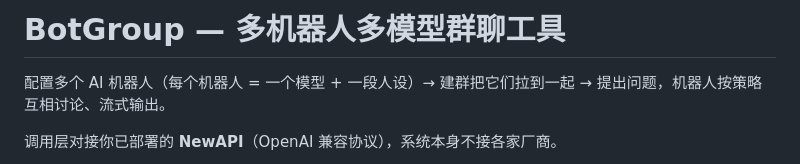
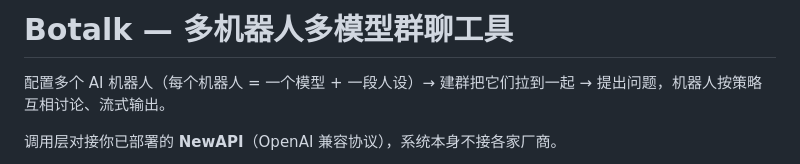
Before and after one commit to near9h/Botalk, a Markdown page: README.md, the part around the change. GitHub-like rendering.

```diff
--- a/README.md
+++ b/README.md
@@ -1,4 +1,4 @@
-# BotGroup — 多机器人多模型群聊工具
+# Botalk — 多机器人多模型群聊工具
 
 配置多个 AI 机器人（每个机器人 = 一个模型 + 一段人设）→ 建群把它们拉到一起 → 提出问题，机器人按策略互相讨论、流式输出。
 
```
